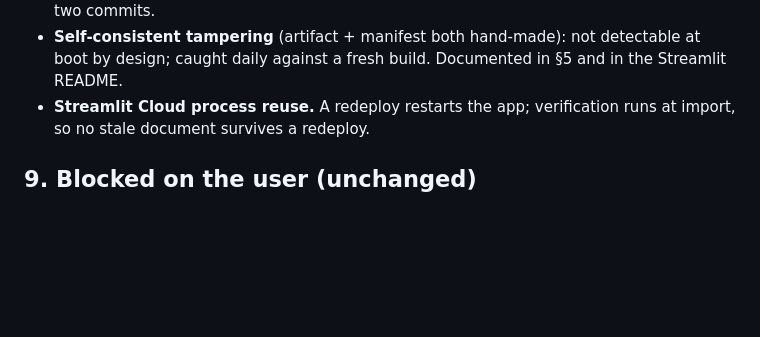
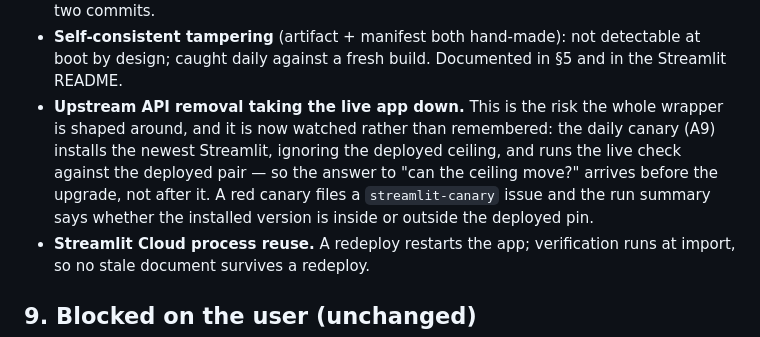
Before and after one commit to richardparslow-commits/HealthClassEstimator, a Markdown page: docs/single-builder-plan.md, the part around the change. Rendered like a GitHub page; blank space fills up the shorter version.

Commit message:
Record the canary as the answer to upstream API removal
The plan listed the risk of Streamlit removing an API the wrapper calls and the
mitigation that fixed the one already found; it did not say how the next one is
noticed. A9 and the risk entry now point at the daily canary, which is what
turns that risk from a memory into a check.

Generated with Codebuff 🤖
Co-Authored-By: Codebuff <noreply@codebuff.com>

```diff
--- a/docs/single-builder-plan.md
+++ b/docs/single-builder-plan.md
@@ -271,6 +271,13 @@ automatically. Confirm the Streamlit Cloud page (§9).
 - **Self-consistent tampering** (artifact + manifest both hand-made): not
   detectable at boot by design; caught daily against a fresh build. Documented in
   §5 and in the Streamlit README.
+- **Upstream API removal taking the live app down.** This is the risk the whole
+  wrapper is shaped around, and it is now watched rather than remembered: the
+  daily canary (A9) installs the newest Streamlit, ignoring the deployed ceiling,
+  and runs the live check against the deployed pair — so the answer to "can the
+  ceiling move?" arrives before the upgrade, not after it. A red canary files a
+  `streamlit-canary` issue and the run summary says whether the installed version
+  is inside or outside the deployed pin.
 - **Streamlit Cloud process reuse.** A redeploy restarts the app; verification
   runs at import, so no stale document survives a redeploy.
 
```
